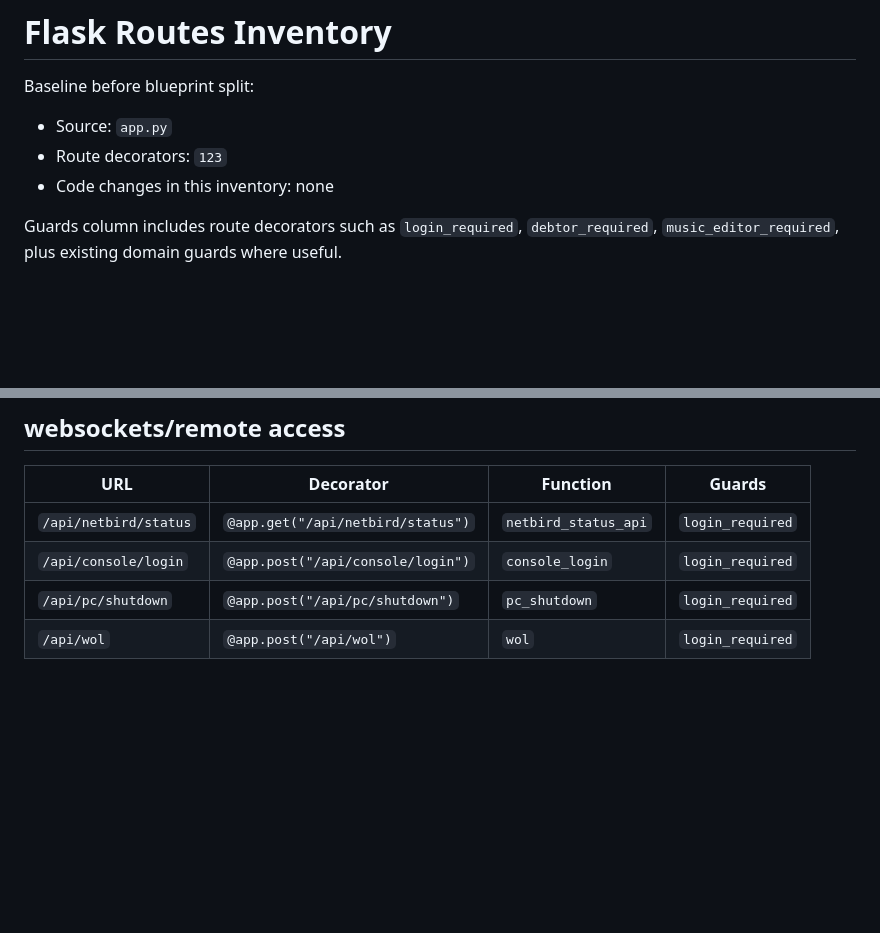
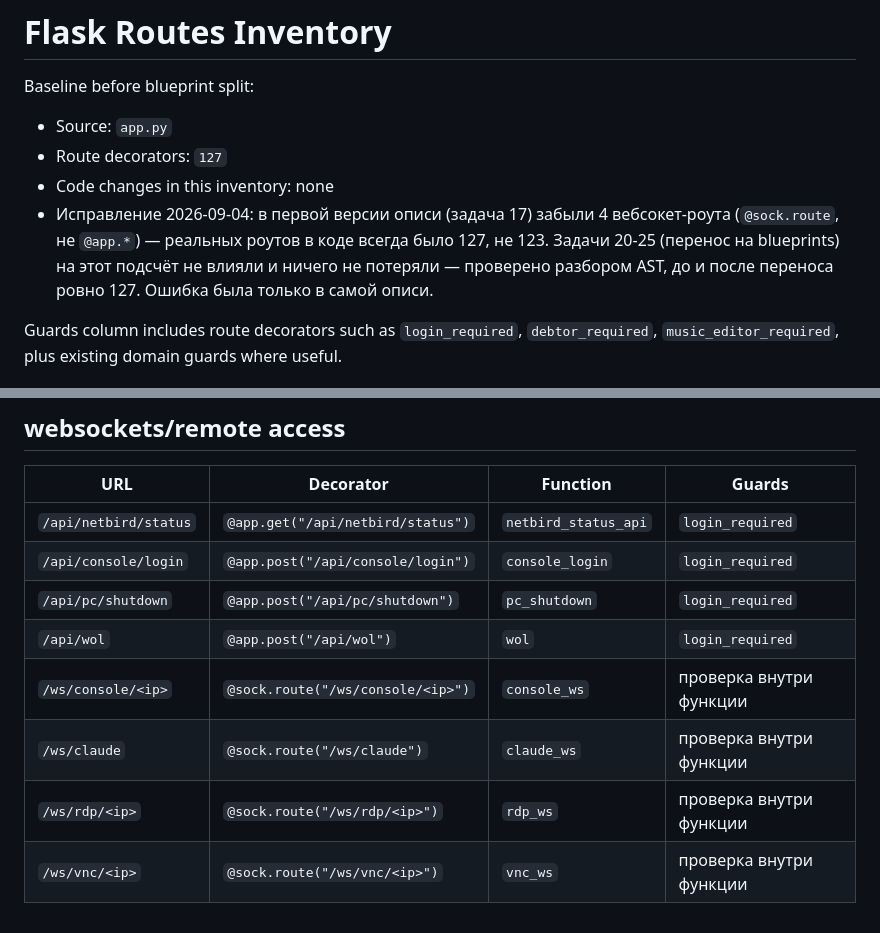
Before and after one commit to VITAZGIO/vitazgio.ru, a Markdown page: docs/routes-inventory.md, 2 parts joined by grey strips. GitHub-like rendering; blank space fills up the shorter version.

```diff
--- a/docs/routes-inventory.md
+++ b/docs/routes-inventory.md
@@ -3,8 +3,13 @@
 Baseline before blueprint split:
 
 - Source: `app.py`
-- Route decorators: `123`
+- Route decorators: `127`
 - Code changes in this inventory: none
+- Исправление 2026-09-04: в первой версии описи (задача 17) забыли 4
+  вебсокет-роута (`@sock.route`, не `@app.*`) — реальных роутов в коде
+  всегда было 127, не 123. Задачи 20-25 (перенос на blueprints) на этот
+  подсчёт не влияли и ничего не потеряли — проверено разбором AST,
+  до и после переноса ровно 127. Ошибка была только в самой описи.
 
 Guards column includes route decorators such as `login_required`, `debtor_required`,
 `music_editor_required`, plus existing domain guards where useful.
@@ -196,3 +201,7 @@ Guards column includes route decorators such as `login_required`, `debtor_requir
 | `/api/console/login` | `@app.post("/api/console/login")` | `console_login` | `login_required` |
 | `/api/pc/shutdown` | `@app.post("/api/pc/shutdown")` | `pc_shutdown` | `login_required` |
 | `/api/wol` | `@app.post("/api/wol")` | `wol` | `login_required` |
+| `/ws/console/<ip>` | `@sock.route("/ws/console/<ip>")` | `console_ws` | проверка внутри функции |
+| `/ws/claude` | `@sock.route("/ws/claude")` | `claude_ws` | проверка внутри функции |
+| `/ws/rdp/<ip>` | `@sock.route("/ws/rdp/<ip>")` | `rdp_ws` | проверка внутри функции |
+| `/ws/vnc/<ip>` | `@sock.route("/ws/vnc/<ip>")` | `vnc_ws` | проверка внутри функции |
```
Also changed, not shown: docs/codex-onboarding.md (+4 -4 lines).
